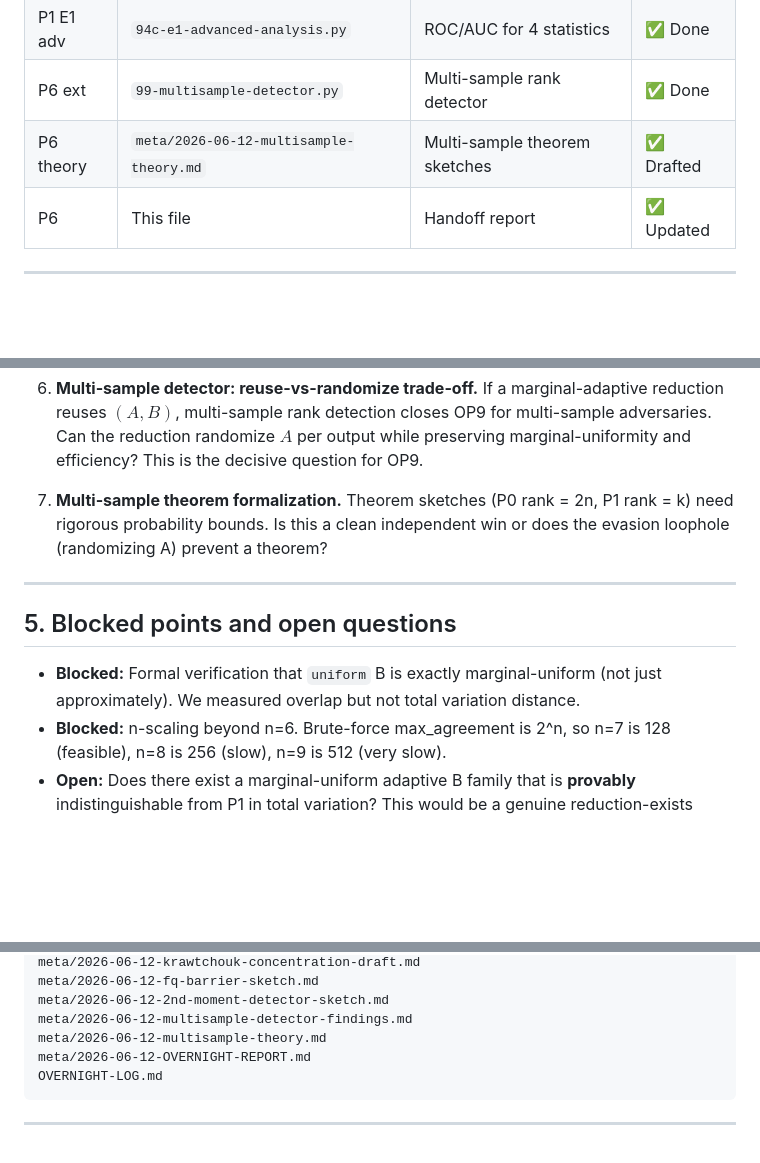
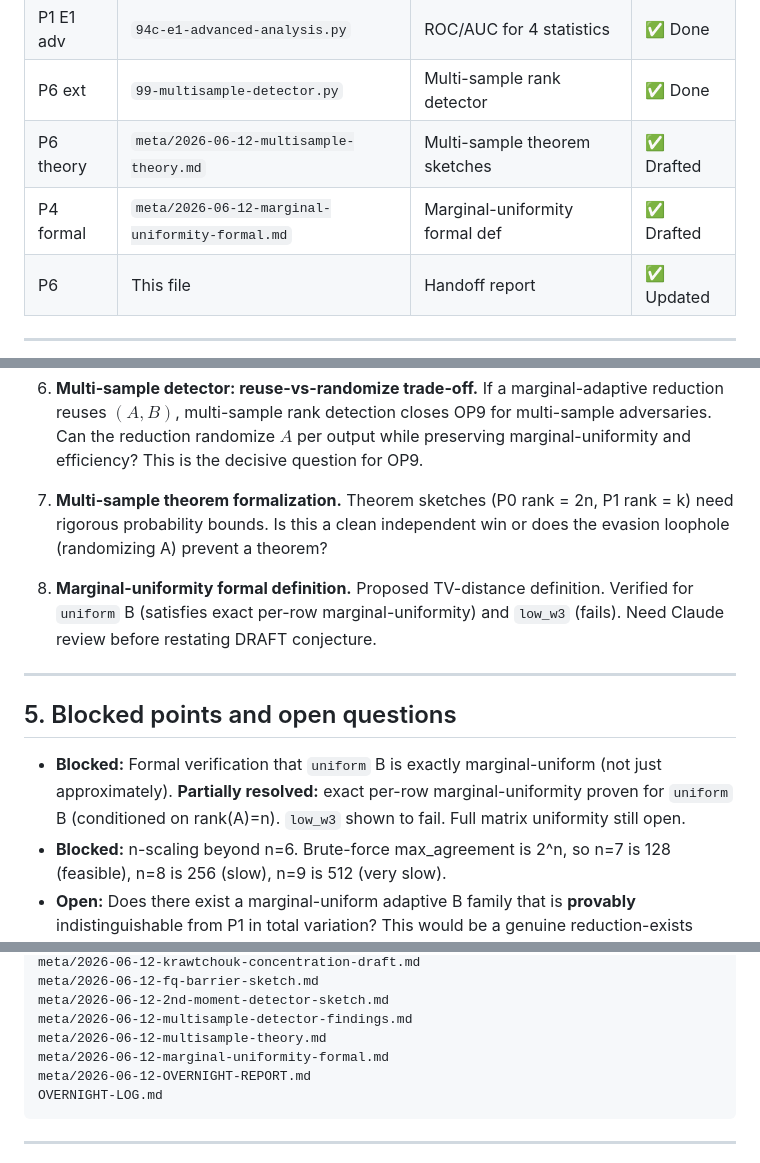
Before and after one commit to Gattochoo/lsn-pq, a Markdown page: meta/2026-06-12-OVERNIGHT-REPORT.md, 3 parts joined by grey strips. Drawn GitHub-style; blank space fills up the shorter version.

Commit message:
P6 final: all findings documented, 8 items awaiting Claude 09:00 adjudication

````diff
--- a/meta/2026-06-12-OVERNIGHT-REPORT.md
+++ b/meta/2026-06-12-OVERNIGHT-REPORT.md
@@ -20,6 +20,7 @@
 | P1 E1 adv | `94c-e1-advanced-analysis.py` | ROC/AUC for 4 statistics | ✅ Done |
 | P6 ext | `99-multisample-detector.py` | Multi-sample rank detector | ✅ Done |
 | P6 theory | `meta/2026-06-12-multisample-theory.md` | Multi-sample theorem sketches | ✅ Drafted |
+| P4 formal | `meta/2026-06-12-marginal-uniformity-formal.md` | Marginal-uniformity formal def | ✅ Drafted |
 | P6 | This file | Handoff report | ✅ Updated |
 
 ---
@@ -135,11 +136,14 @@ The open question shifts from "can P0 be distinguished from P1?" to:
 7. **Multi-sample theorem formalization.**
    Theorem sketches (P0 rank = 2n, P1 rank = k) need rigorous probability bounds. Is this a clean independent win or does the evasion loophole (randomizing A) prevent a theorem?
 
+8. **Marginal-uniformity formal definition.**
+   Proposed TV-distance definition. Verified for `uniform` B (satisfies exact per-row marginal-uniformity) and `low_w3` (fails). Need Claude review before restating DRAFT conjecture.
+
 ---
 
 ## 5. Blocked points and open questions
 
-- **Blocked:** Formal verification that `uniform` B is exactly marginal-uniform (not just approximately). We measured overlap but not total variation distance.
+- **Blocked:** Formal verification that `uniform` B is exactly marginal-uniform (not just approximately). **Partially resolved:** exact per-row marginal-uniformity proven for `uniform` B (conditioned on rank(A)=n). `low_w3` shown to fail. Full matrix uniformity still open.
 - **Blocked:** n-scaling beyond n=6. Brute-force max_agreement is 2^n, so n=7 is 128 (feasible), n=8 is 256 (slow), n=9 is 512 (very slow).
 - **Open:** Does there exist a marginal-uniform adaptive B family that is **provably** indistinguishable from P1 in total variation? This would be a genuine reduction-exists signal.
 - **Open:** If multi-sample detection is the right framework, what is the threshold sample count k*(n, m)?
@@ -167,6 +171,7 @@ meta/2026-06-12-fq-barrier-sketch.md
 meta/2026-06-12-2nd-moment-detector-sketch.md
 meta/2026-06-12-multisample-detector-findings.md
 meta/2026-06-12-multisample-theory.md
+meta/2026-06-12-marginal-uniformity-formal.md
 meta/2026-06-12-OVERNIGHT-REPORT.md
 OVERNIGHT-LOG.md
 ```
````
Also changed, not shown: OVERNIGHT-LOG.md (+1 -0 lines).
